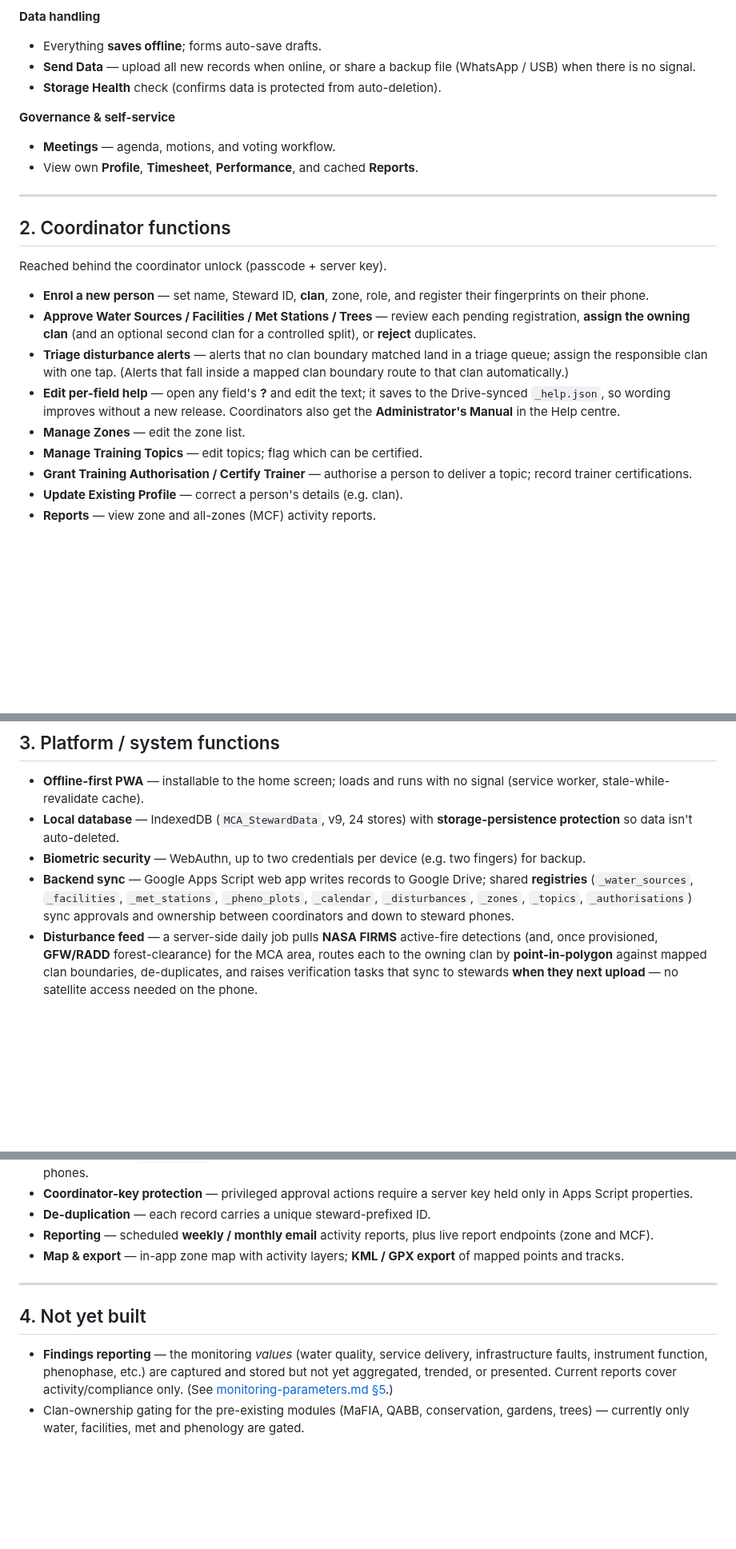
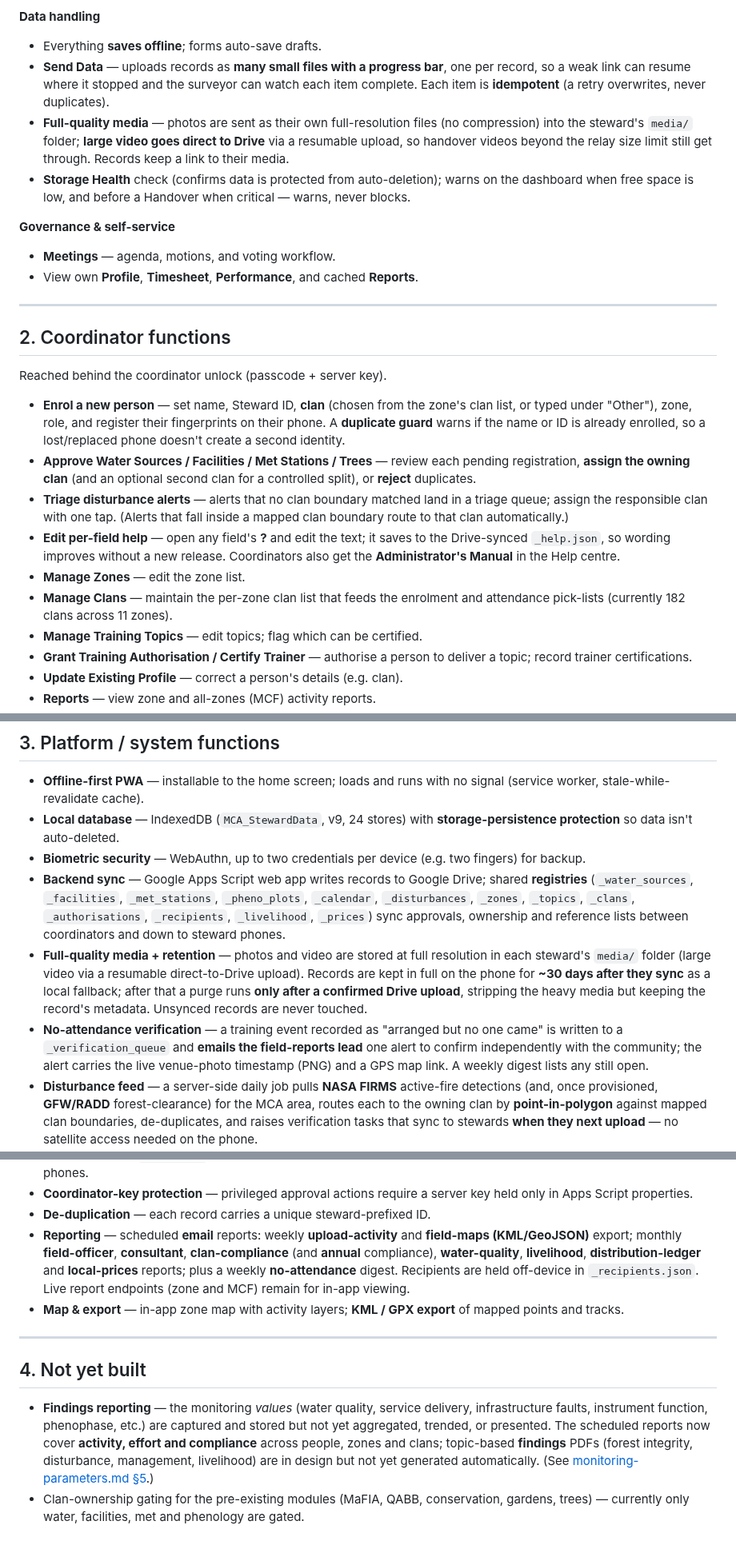
Before and after one commit to wtunsworth-a11y/MCA_App, a Markdown page: docs/app-functions.md, 3 parts joined by grey strips. Shown at 80% size. Rendered like a GitHub page; blank space fills up the shorter version.

Commit message:
Docs: update app-functions summary to v4 (Nov 2026)
Reflect what's shipped since the Oct capture list:
- Training: digital attendance register (name/gender/age band/clan/village/
  signature; counts-only reporting), mandatory live photo + auto-GPS, and the
  no-attendance ("failed event") path.
- Enrolment: consent screen + duplicate-identity guard.
- Send Data: per-record streaming with progress, full-quality media separation,
  resumable direct-to-Drive for large video.
- Coordinator: Manage Clans (zone-tiered, 182 clans).
- Platform: clan/recipients/livelihood/prices registries, one-month media
  retention + post-sync purge, no-attendance verification queue + alert, and the
  expanded scheduled report suite.
- Clarify findings-reporting status.

Co-Authored-By: Claude Opus 4.8 <noreply@anthropic.com>
Claude-Session: https://claude.ai/code/session_013CbsxbqQqY1A3X61ozPPMK

```diff
--- a/docs/app-functions.md
+++ b/docs/app-functions.md
@@ -65,9 +77,17 @@ grouped by who uses it.
 
 **Data handling**
 - Everything **saves offline**; forms auto-save drafts.
-- **Send Data** — upload all new records when online, or share a backup file
-  (WhatsApp / USB) when there is no signal.
-- **Storage Health** check (confirms data is protected from auto-deletion).
+- **Send Data** — uploads records as **many small files with a progress bar**,
+  one per record, so a weak link can resume where it stopped and the surveyor
+  can watch each item complete. Each item is **idempotent** (a retry overwrites,
+  never duplicates).
+- **Full-quality media** — photos are sent as their own full-resolution files
+  (no compression) into the steward's `media/` folder; **large video goes
+  direct to Drive** via a resumable upload, so handover videos beyond the relay
+  size limit still get through. Records keep a link to their media.
+- **Storage Health** check (confirms data is protected from auto-deletion);
+  warns on the dashboard when free space is low, and before a Handover when
+  critical — warns, never blocks.
 
 **Governance & self-service**
 - **Meetings** — agenda, motions, and voting workflow.
@@ -79,8 +99,10 @@ grouped by who uses it.
 
 Reached behind the coordinator unlock (passcode + server key).
 
-- **Enrol a new person** — set name, Steward ID, **clan**, zone, role, and
-  register their fingerprints on their phone.
+- **Enrol a new person** — set name, Steward ID, **clan** (chosen from the
+  zone's clan list, or typed under "Other"), zone, role, and register their
+  fingerprints on their phone. A **duplicate guard** warns if the name or ID is
+  already enrolled, so a lost/replaced phone doesn't create a second identity.
 - **Approve Water Sources / Facilities / Met Stations / Trees** — review each
   pending registration, **assign the owning clan** (and an optional second
   clan for a controlled split), or **reject** duplicates.
@@ -91,6 +113,8 @@ Reached behind the coordinator unlock (passcode + server key).
   to the Drive-synced `_help.json`, so wording improves without a new release.
   Coordinators also get the **Administrator's Manual** in the Help centre.
 - **Manage Zones** — edit the zone list.
+- **Manage Clans** — maintain the per-zone clan list that feeds the enrolment
+  and attendance pick-lists (currently 182 clans across 11 zones).
 - **Manage Training Topics** — edit topics; flag which can be certified.
 - **Grant Training Authorisation / Certify Trainer** — authorise a person to
   deliver a topic; record trainer certifications.
@@ -109,9 +133,20 @@ Reached behind the coordinator unlock (passcode + server key).
   (e.g. two fingers) for backup.
 - **Backend sync** — Google Apps Script web app writes records to Google Drive;
   shared **registries** (`_water_sources`, `_facilities`, `_met_stations`,
-  `_pheno_plots`, `_calendar`, `_disturbances`, `_zones`, `_topics`,
-  `_authorisations`) sync approvals and ownership between coordinators and down
-  to steward phones.
+  `_pheno_plots`, `_calendar`, `_disturbances`, `_zones`, `_topics`, `_clans`,
+  `_authorisations`, `_recipients`, `_livelihood`, `_prices`) sync approvals,
+  ownership and reference lists between coordinators and down to steward phones.
+- **Full-quality media + retention** — photos and video are stored at full
+  resolution in each steward's `media/` folder (large video via a resumable
+  direct-to-Drive upload). Records are kept in full on the phone for **~30 days
+  after they sync** as a local fallback; after that a purge runs **only after a
+  confirmed Drive upload**, stripping the heavy media but keeping the record's
+  metadata. Unsynced records are never touched.
+- **No-attendance verification** — a training event recorded as "arranged but
+  no one came" is written to a `_verification_queue` and **emails the
+  field-reports lead** one alert to confirm independently with the community;
+  the alert carries the live venue-photo timestamp (PNG) and a GPS map link. A
+  weekly digest lists any still open.
 - **Disturbance feed** — a server-side daily job pulls **NASA FIRMS** active-fire
   detections (and, once provisioned, **GFW/RADD** forest-clearance) for the MCA
   area, routes each to the owning clan by **point-in-polygon** against mapped
@@ -132,8 +167,13 @@ Reached behind the coordinator unlock (passcode + server key).
 - **Coordinator-key protection** — privileged approval actions require a server
   key held only in Apps Script properties.
 - **De-duplication** — each record carries a unique steward-prefixed ID.
-- **Reporting** — scheduled **weekly / monthly email** activity reports, plus
-  live report endpoints (zone and MCF).
+- **Reporting** — scheduled **email** reports: weekly **upload-activity** and
+  **field-maps (KML/GeoJSON)** export; monthly **field-officer**, **consultant**,
+  **clan-compliance** (and **annual** compliance), **water-quality**,
+  **livelihood**, **distribution-ledger** and **local-prices** reports; plus a
+  weekly **no-attendance** digest. Recipients are held off-device in
+  `_recipients.json`. Live report endpoints (zone and MCF) remain for in-app
+  viewing.
 - **Map & export** — in-app zone map with activity layers; **KML / GPX export**
   of mapped points and tracks.
 
@@ -143,9 +183,11 @@ Reached behind the coordinator unlock (passcode + server key).
 
 - **Findings reporting** — the monitoring *values* (water quality, service
   delivery, infrastructure faults, instrument function, phenophase, etc.) are
-  captured and stored but not yet aggregated, trended, or presented. Current
-  reports cover activity/compliance only. (See
-  [monitoring-parameters.md §5](monitoring-parameters.md).)
+  captured and stored but not yet aggregated, trended, or presented. The
+  scheduled reports now cover **activity, effort and compliance** across people,
+  zones and clans; topic-based **findings** PDFs (forest integrity, disturbance,
+  management, livelihood) are in design but not yet generated automatically.
+  (See [monitoring-parameters.md §5](monitoring-parameters.md).)
 - Clan-ownership gating for the pre-existing modules (MaFIA, QABB, conservation,
   gardens, trees) — currently only water, facilities, met and phenology are
   gated.
```
Also changed, not shown: other parts of docs/app-functions.md (+15 -3 lines).
